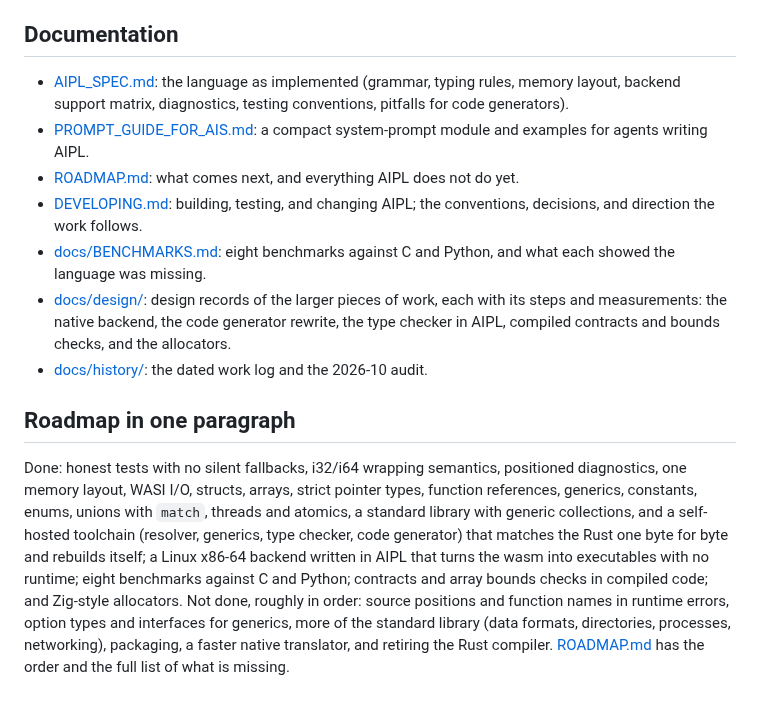
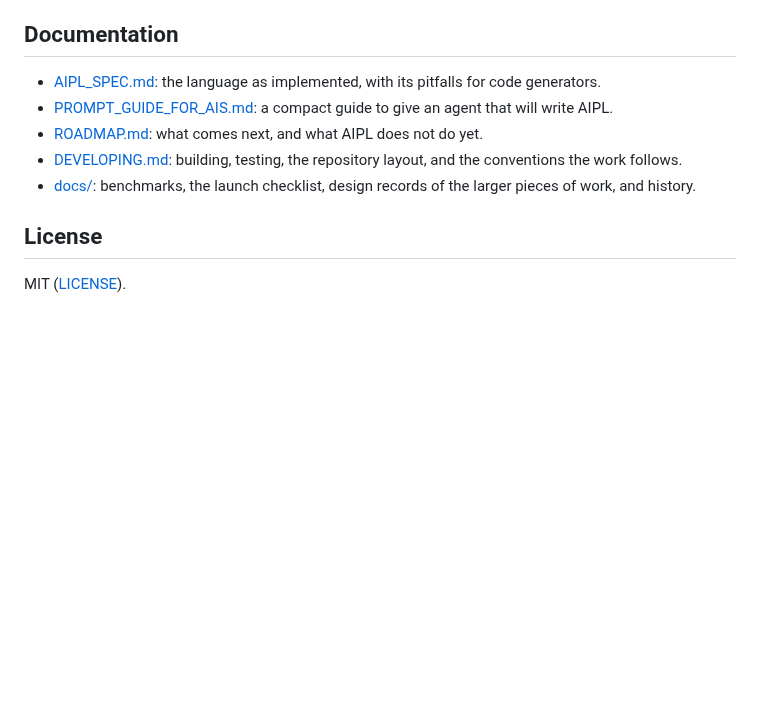
Before and after one commit to mwarpinski/AIPL, a Markdown page: README.md, the part around one of its changes. Rendered like a GitHub page; blank space fills up the shorter version.

```diff
--- a/README.md
+++ b/README.md
@@ -86,14 +175,16 @@ Run the full test suite with `cargo test` (294 tests; the self-hosting tests tak
 
 ## Documentation
 
-- [AIPL_SPEC.md](AIPL_SPEC.md): the language as implemented (grammar, typing rules, memory layout, backend support matrix, diagnostics, testing conventions, pitfalls for code generators).
-- [PROMPT_GUIDE_FOR_AIS.md](PROMPT_GUIDE_FOR_AIS.md): a compact system-prompt module and examples for agents writing AIPL.
-- [ROADMAP.md](ROADMAP.md): what comes next, and everything AIPL does not do yet.
-- [DEVELOPING.md](DEVELOPING.md): building, testing, and changing AIPL; the conventions, decisions, and direction the work follows.
-- [docs/BENCHMARKS.md](docs/BENCHMARKS.md): eight benchmarks against C and Python, and what each showed the language was missing.
-- [docs/design/](docs/design/): design records of the larger pieces of work, each with its steps and measurements: the native backend, the code generator rewrite, the type checker in AIPL, compiled contracts and bounds checks, and the allocators.
-- [docs/history/](docs/history/): the dated work log and the 2026-10 audit.
+- [AIPL_SPEC.md](AIPL_SPEC.md): the language as implemented, with its
+  pitfalls for code generators.
+- [PROMPT_GUIDE_FOR_AIS.md](PROMPT_GUIDE_FOR_AIS.md): a compact guide to
+  give an agent that will write AIPL.
+- [ROADMAP.md](ROADMAP.md): what comes next, and what AIPL does not do yet.
+- [DEVELOPING.md](DEVELOPING.md): building, testing, the repository layout,
+  and the conventions the work follows.
+- [docs/](docs/): benchmarks, the launch checklist, design records of the
+  larger pieces of work, and history.
 
-## Roadmap in one paragraph
+## License
 
-Done: honest tests with no silent fallbacks, i32/i64 wrapping semantics, positioned diagnostics, one memory layout, WASI I/O, structs, arrays, strict pointer types, function references, generics, constants, enums, unions with `match`, threads and atomics, a standard library with generic collections, and a self-hosted toolchain (resolver, generics, type checker, code generator) that matches the Rust one byte for byte and rebuilds itself; a Linux x86-64 backend written in AIPL that turns the wasm into executables with no runtime; eight benchmarks against C and Python; contracts and array bounds checks in compiled code; and Zig-style allocators. Not done, roughly in order: source positions and function names in runtime errors, option types and interfaces for generics, more of the standard library (data formats, directories, processes, networking), packaging, a faster native translator, and retiring the Rust compiler. [ROADMAP.md](ROADMAP.md) has the order and the full list of what is missing.
+MIT ([LICENSE](LICENSE)).
```
Also changed, not shown: other parts of README.md (+142 -53 lines), DEVELOPING.md (+20 -0 lines), docs/LAUNCH_CHECKLIST.md (+5 -3 lines).
